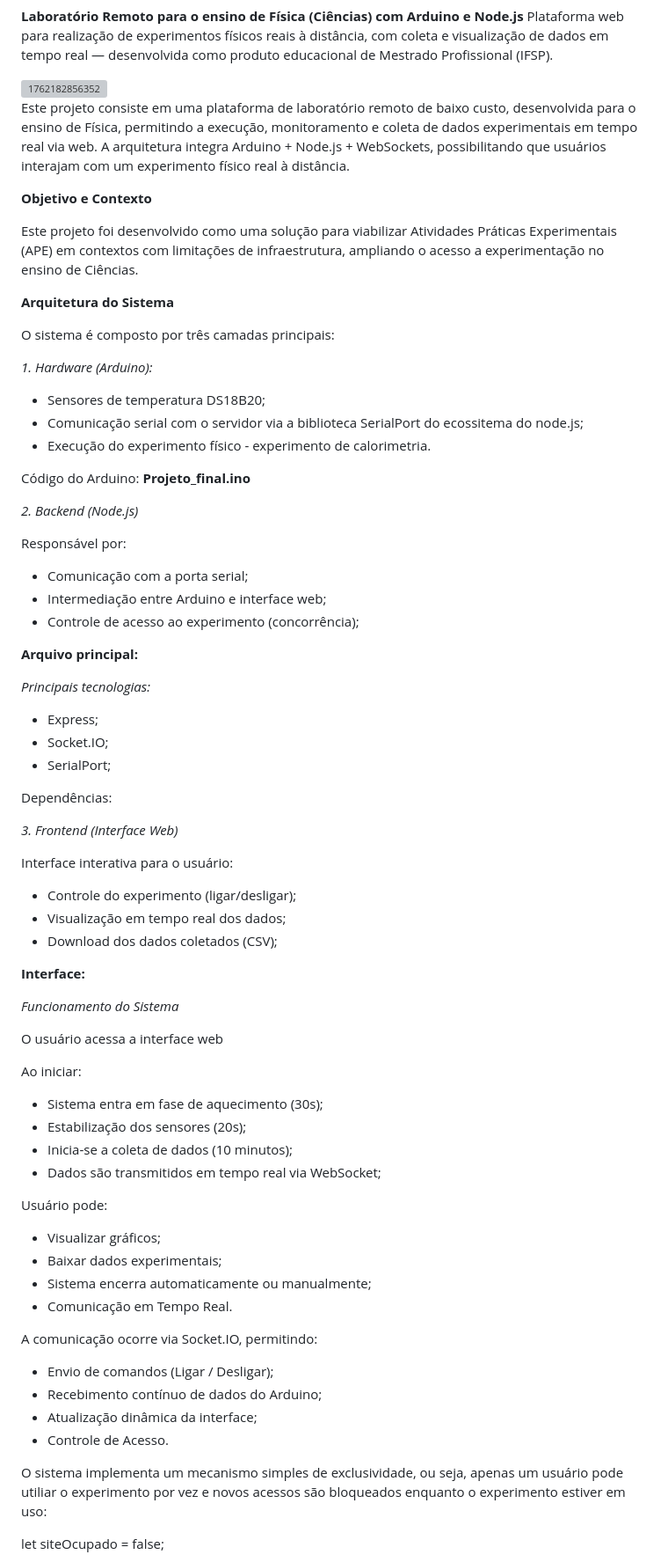
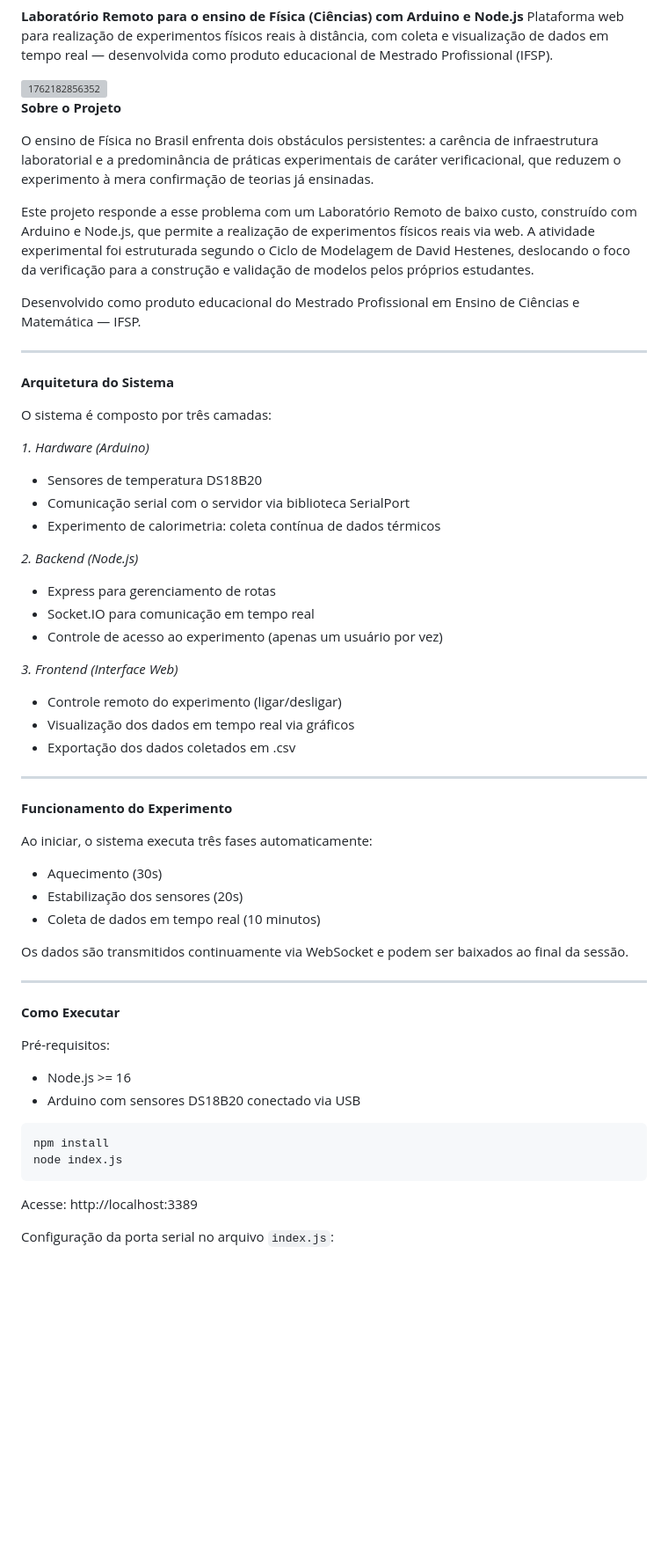
Before and after one commit to leandrogaldinodeoliveira/Laboratorio-Remoto-de-Baixo-Custo-com-Arduino-e-Node.js, a Markdown page: README.md, the part around one of its changes. Shown at 88% size. Rendered like a GitHub page; blank space fills up the shorter version; grey boxes are pictures that could not be loaded.

````diff
--- a/README.md
+++ b/README.md
@@ -4,81 +4,64 @@ Plataforma web para realização de experimentos físicos reais à distância, c
 <img width="3264" height="1468" alt="1762182856352" src="https://github.com/user-attachments/assets/6a385c0f-2858-4709-8e22-ac5967156bcd" />
 
 
-Este projeto consiste em uma plataforma de laboratório remoto de baixo custo, desenvolvida para o ensino de Física, permitindo a execução, monitoramento e
-coleta de dados experimentais em tempo real via web.
-A arquitetura integra Arduino + Node.js + WebSockets, possibilitando que usuários interajam com um experimento físico real à distância.
+**Sobre o Projeto**
 
-**Objetivo e Contexto**
+O ensino de Física no Brasil enfrenta dois obstáculos persistentes: a carência de infraestrutura laboratorial e a predominância de práticas experimentais de caráter verificacional, que reduzem o experimento à mera confirmação de teorias já ensinadas.
 
-Este projeto foi desenvolvido como uma solução para viabilizar Atividades Práticas Experimentais (APE) em contextos com limitações de infraestrutura,
-ampliando o acesso a experimentação no ensino de Ciências.
+Este projeto responde a esse problema com um Laboratório Remoto de baixo custo, construído com Arduino e Node.js, que permite a realização de experimentos físicos reais via web. A atividade experimental foi estruturada segundo o Ciclo de Modelagem de David Hestenes, deslocando o foco da verificação para a construção e validação de modelos pelos próprios estudantes.
+
+Desenvolvido como produto educacional do Mestrado Profissional em Ensino de Ciências e Matemática — IFSP.
+
+---
 
 **Arquitetura do Sistema**
 
-O sistema é composto por três camadas principais:
+O sistema é composto por três camadas:
 
-*1. Hardware (Arduino):*
+*1. Hardware (Arduino)*
 
-- Sensores de temperatura DS18B20;
-- Comunicação serial com o servidor via a biblioteca SerialPort do ecossitema do node.js;
-- Execução do experimento físico - experimento de calorimetria.
-
-Código do Arduino: **Projeto_final.ino**
+- Sensores de temperatura DS18B20
+- Comunicação serial com o servidor via biblioteca SerialPort
+- Experimento de calorimetria: coleta contínua de dados térmicos
 
 *2. Backend (Node.js)*
 
-Responsável por:
-
-- Comunicação com a porta serial;
-- Intermediação entre Arduino e interface web;
-- Controle de acesso ao experimento (concorrência);
-
-**Arquivo principal:**
-
-*Principais tecnologias:*
-
-- Express;
-- Socket.IO;
-- SerialPort;
-
-Dependências:
+- Express para gerenciamento de rotas
+- Socket.IO para comunicação em tempo real
+- Controle de acesso ao experimento (apenas um usuário por vez)
 
 *3. Frontend (Interface Web)*
 
-Interface interativa para o usuário:
+- Controle remoto do experimento (ligar/desligar)
+- Visualização dos dados em tempo real via gráficos
+- Exportação dos dados coletados em .csv
 
-- Controle do experimento (ligar/desligar);
-- Visualização em tempo real dos dados;
-- Download dos dados coletados (CSV);
+---
 
-**Interface:**
+**Funcionamento do Experimento**
 
-*Funcionamento do Sistema*
+Ao iniciar, o sistema executa três fases automaticamente:
 
-O usuário acessa a interface web
+- Aquecimento (30s)
+- Estabilização dos sensores (20s)
+- Coleta de dados em tempo real (10 minutos)
 
-Ao iniciar:
-- Sistema entra em fase de aquecimento (30s);
-- Estabilização dos sensores (20s);
-- Inicia-se a coleta de dados (10 minutos);
-- Dados são transmitidos em tempo real via WebSocket;
+Os dados são transmitidos continuamente via WebSocket e podem ser baixados ao final da sessão.
 
+---
 
-Usuário pode:
-- Visualizar gráficos;
-- Baixar dados experimentais;
-- Sistema encerra automaticamente ou manualmente;
-- Comunicação em Tempo Real.
+**Como Executar**
 
-A comunicação ocorre via Socket.IO, permitindo:
+Pré-requisitos:
+- Node.js >= 16
+- Arduino com sensores DS18B20 conectado via USB
 
-- Envio de comandos (Ligar / Desligar);
-- Recebimento contínuo de dados do Arduino;
-- Atualização dinâmica da interface;
-- Controle de Acesso.
+```bash
+npm install
+node index.js
+```
 
-O sistema implementa um mecanismo simples de exclusividade, ou seja, apenas um usuário pode utiliar o experimento por vez e
-novos acessos são bloqueados enquanto o experimento estiver em uso:
+Acesse: http://localhost:3389
 
-let siteOcupado = false;
+Configuração da porta serial no arquivo `index.js`:
 
````
Also changed, not shown: other parts of README.md (+21 -85 lines).
